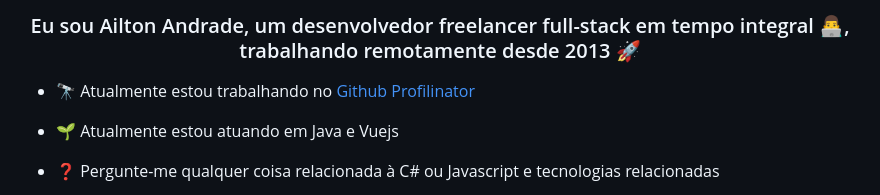
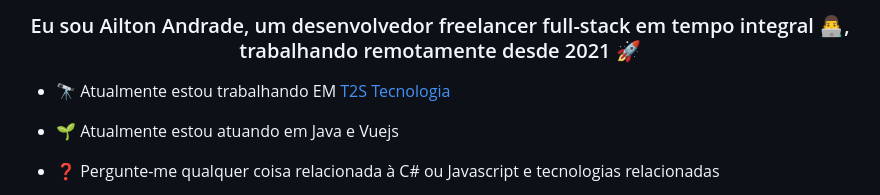
Before and after one commit to ailtonandrade/Otomandrade, a Markdown page: README.md, the part around the change. GitHub-like rendering.

```diff
--- a/README.md
+++ b/README.md
@@ -1,6 +1,6 @@
-### <div align="center">Eu sou Ailton Andrade, um desenvolvedor freelancer full-stack em tempo integral 👨‍💻, trabalhando remotamente desde 2013 🚀</div>
+### <div align="center">Eu sou Ailton Andrade, um desenvolvedor freelancer full-stack em tempo integral 👨‍💻, trabalhando remotamente desde 2021 🚀</div>
 
-- 🔭 Atualmente estou trabalhando no [Github Profilinator](https://github.com/rishavanand/github-profilinator)
+- 🔭 Atualmente estou trabalhando EM [T2S Tecnologia](https://www.t2s.com.br/)
 
 - 🌱 Atualmente estou atuando em Java e Vuejs
 
```
